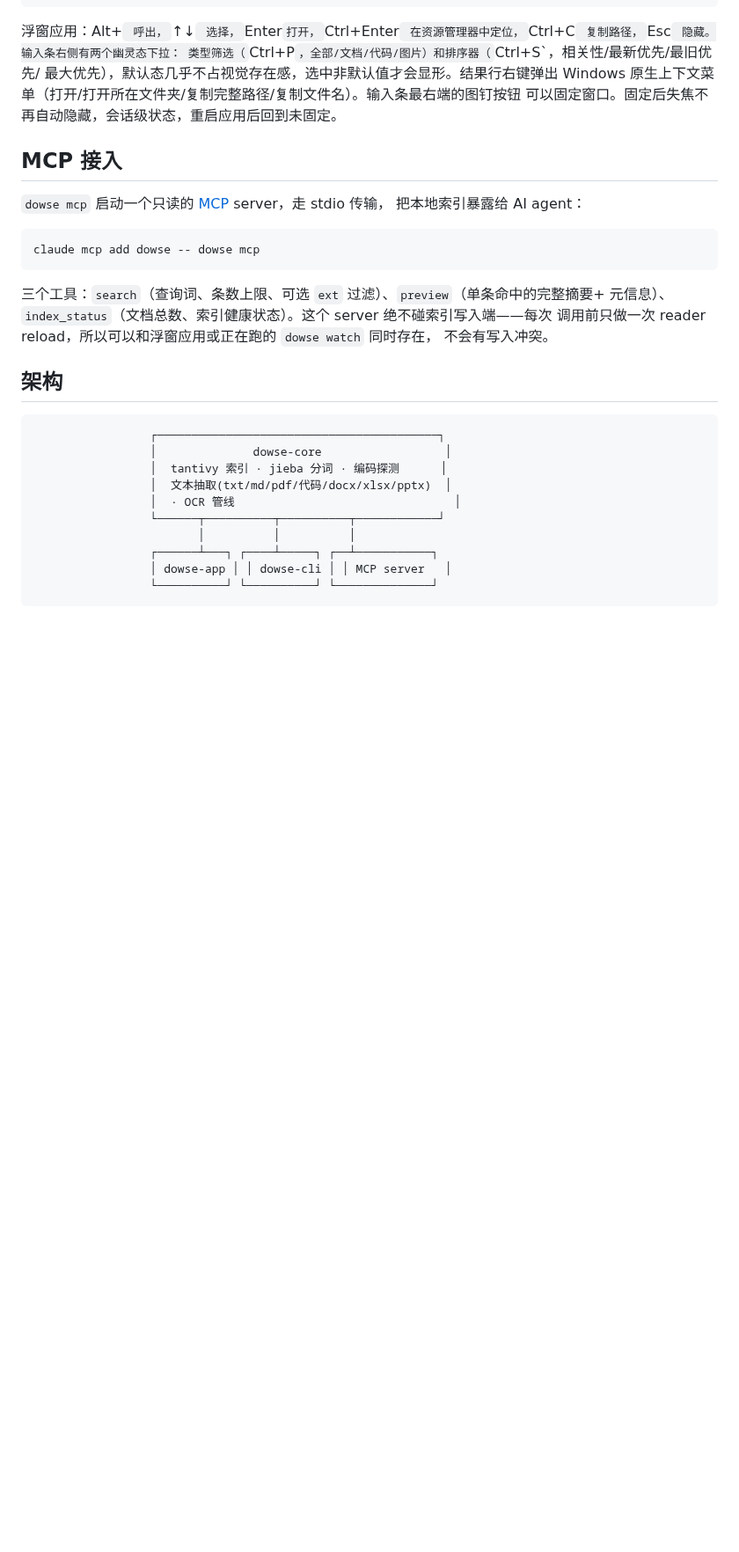
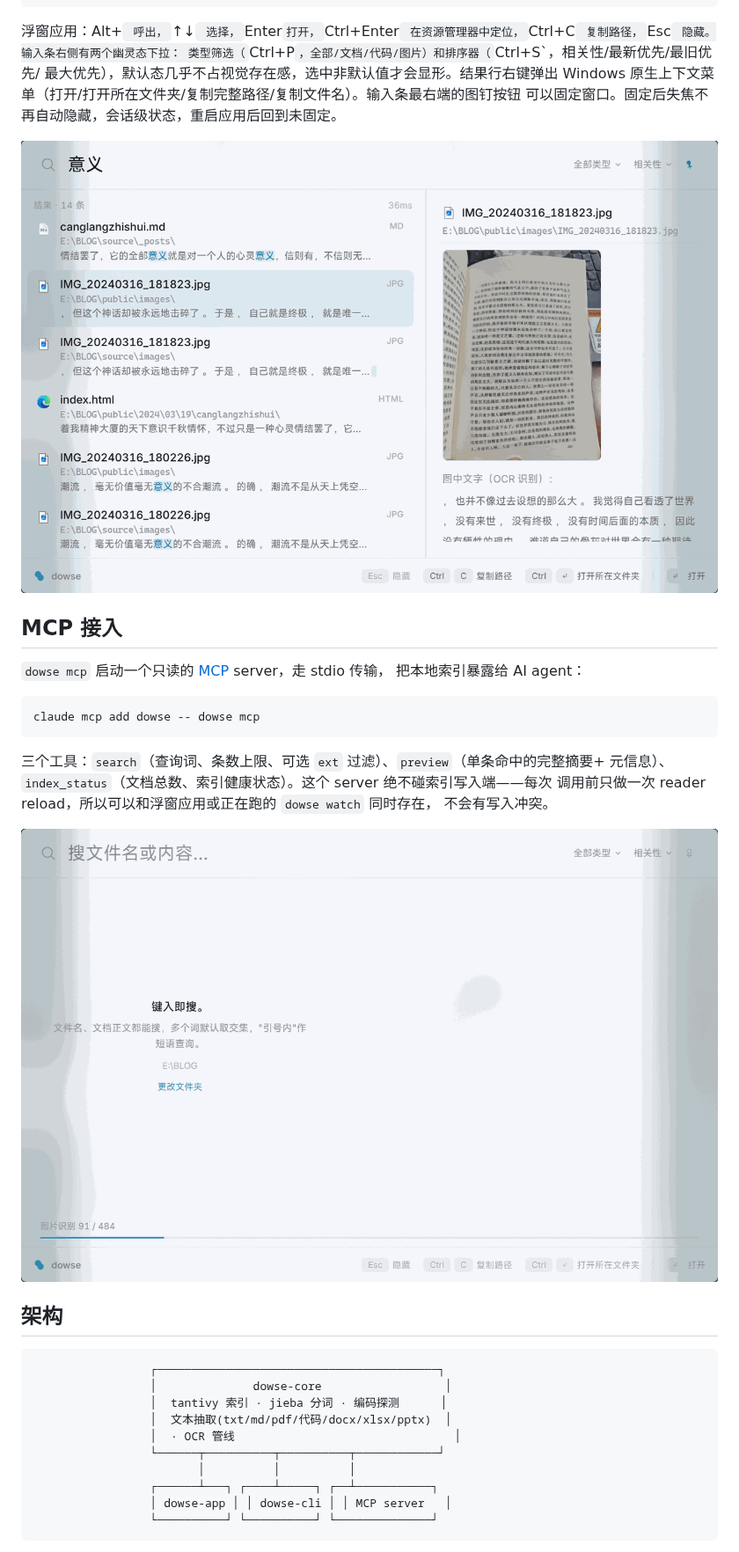
Before and after one commit to ltspace/dowse, a Markdown page: README.zh-CN.md, the part around one of its changes. Shown at 88% size. Rendered like a GitHub page; pictures changed too: docs/screenshots/actions.png (added), docs/screenshots/ocr-preview.png (added); blank space fills up the shorter version.

```diff
--- a/README.zh-CN.md
+++ b/README.zh-CN.md
@@ -123,8 +121,7 @@ cargo tauri build      # 安装包产出在 target/release/bundle 下
 原生上下文菜单（打开/打开所在文件夹/复制完整路径/复制文件名）。输入条最右端的图钉按钮
 可以固定窗口。固定后失焦不再自动隐藏，会话级状态，重启应用后回到未固定。
 
-<!-- 截图位：ocr-preview.png — 预览区展示一条图片类结果，原图内嵌显示，旁边是
-     OCR 识别出的文字及其命中/高亮的片段。存到 docs/screenshots/ocr-preview.png。 -->
+![预览区展示一条图片类结果：原图内嵌显示，旁边是 OCR 识别出的文字及命中词高亮](docs/screenshots/ocr-preview.png)
 
 ## MCP 接入
 
@@ -140,8 +137,7 @@ claude mcp add dowse -- dowse mcp
 调用前只做一次 reader reload，所以可以和浮窗应用或正在跑的 `dowse watch` 同时存在，
 不会有写入冲突。
 
-<!-- 截图位：actions.png — 类型筛选/排序下拉展开（Ctrl+P / Ctrl+S）的状态，或者结果行
-     右键菜单展开、能看到全部菜单项的状态，二选一。存到 docs/screenshots/actions.png。 -->
+![浮窗空闲态，后台正在对截图做 OCR 索引，底部是进度条](docs/screenshots/actions.png)
 
 ## 架构
 
```
Also changed, not shown: other parts of README.zh-CN.md (+1 -3 lines), README.md (+3 -9 lines), docs/screenshots/hero.png (added).
